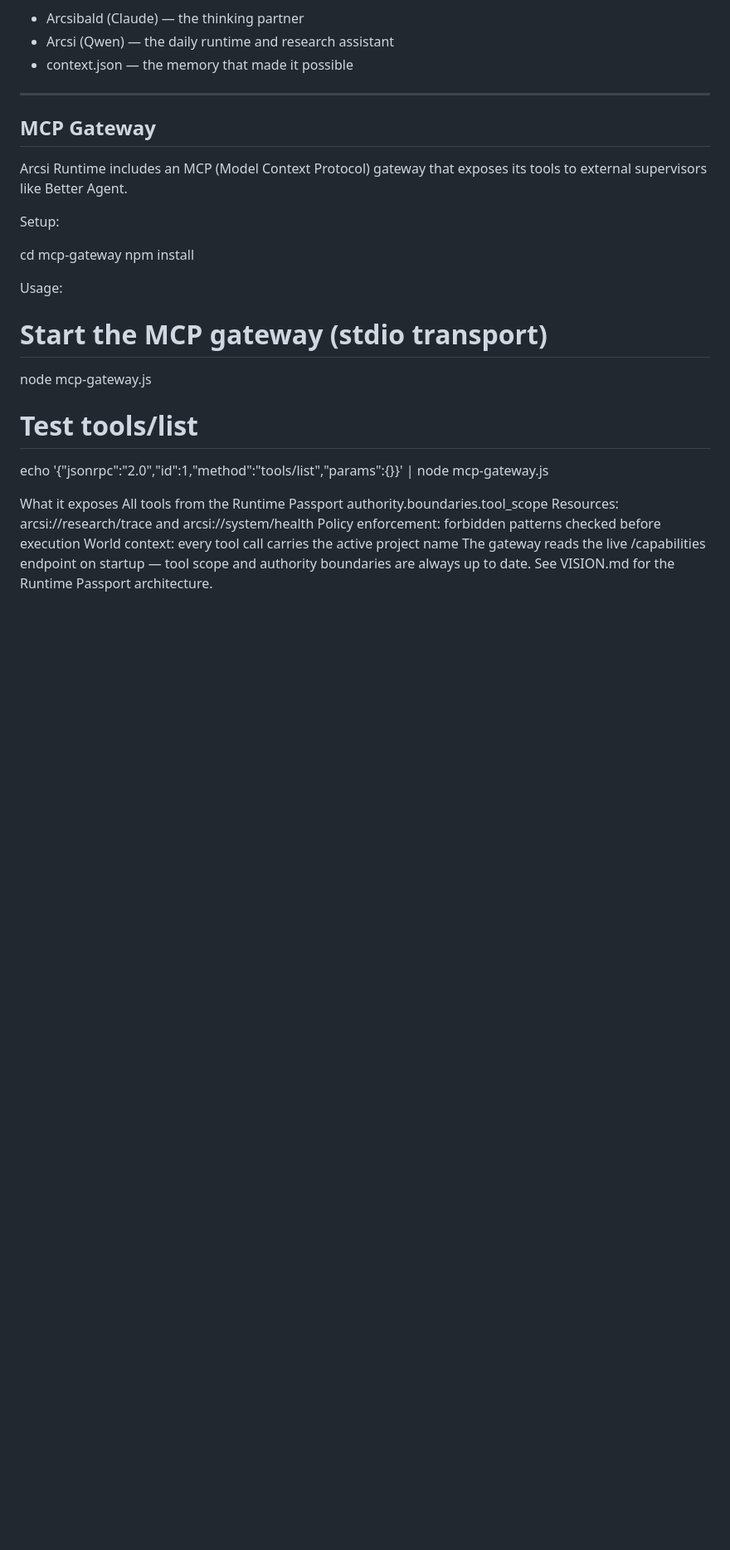
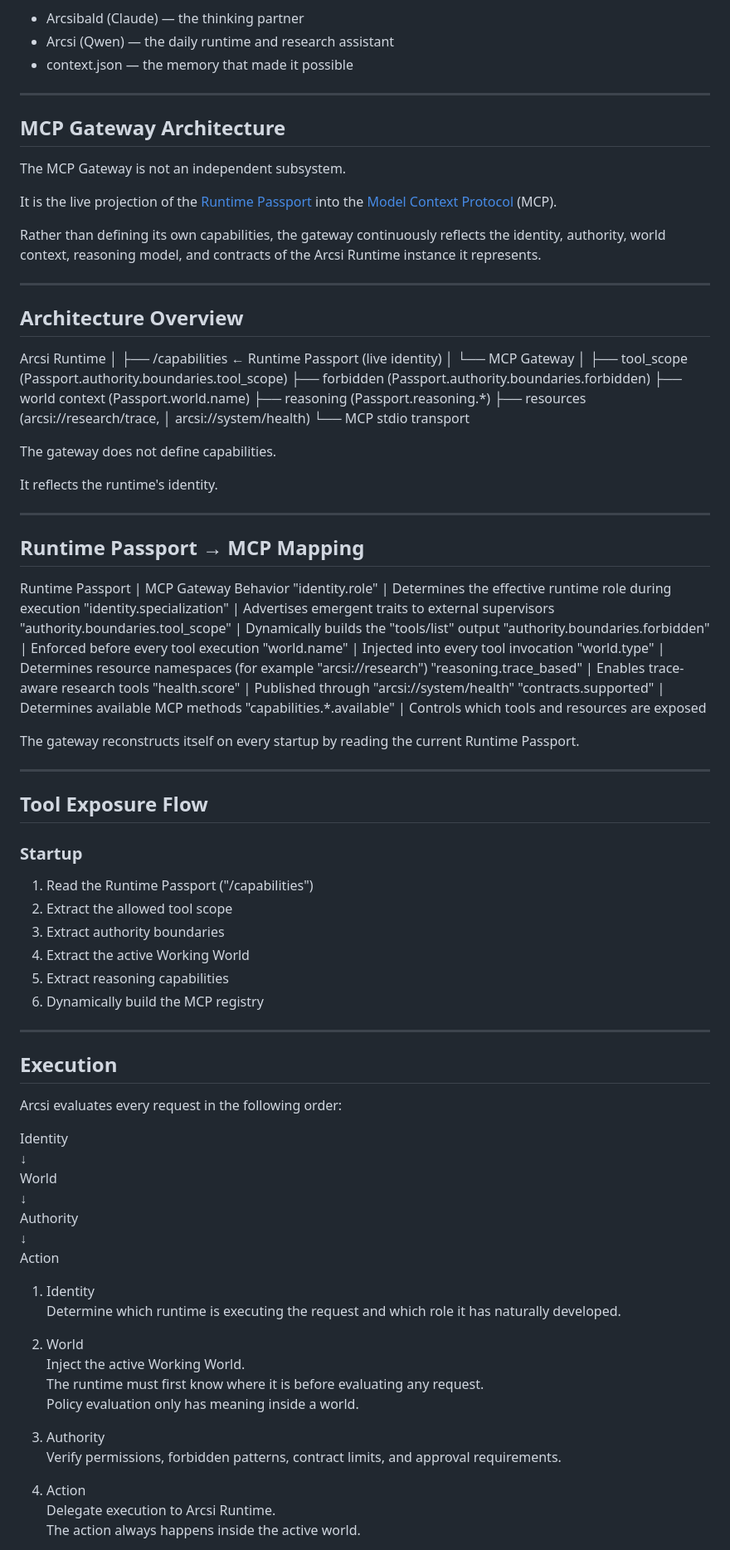
Before and after one commit to istju/arcsi-runtime, a Markdown page: README.md, the part around one of its changes. Shown at 83% size. Drawn GitHub-style; blank space fills up the shorter version.

Commit message:
docs: expand MCP Gateway Architecture - design philosophy and execution model

```diff
--- a/README.md
+++ b/README.md
@@ -392,28 +392,93 @@ Special thanks to:
 
 ---
 
-## MCP Gateway
+## MCP Gateway Architecture
 
-Arcsi Runtime includes an MCP (Model Context Protocol) gateway that exposes its tools to external supervisors like Better Agent.
+The MCP Gateway is not an independent subsystem.
 
-Setup:
+It is the live projection of the [Runtime Passport](ca://s?q=Explain_Runtime_Passport) into the [Model Context Protocol](ca://s?q=Explain_Model_Context_Protocol) (MCP).
 
-cd mcp-gateway
-npm install
+Rather than defining its own capabilities, the gateway continuously reflects the identity, authority, world context, reasoning model, and contracts of the Arcsi Runtime instance it represents.
 
-Usage:
+---
 
-# Start the MCP gateway (stdio transport)
-node mcp-gateway.js
+## Architecture Overview
 
-# Test tools/list
-echo '{"jsonrpc":"2.0","id":1,"method":"tools/list","params":{}}' | node mcp-gateway.js
+Arcsi Runtime
+│
+├── /capabilities   ← Runtime Passport (live identity)
+│
+└── MCP Gateway
+    │
+    ├── tool_scope      (Passport.authority.boundaries.tool_scope)
+    ├── forbidden       (Passport.authority.boundaries.forbidden)
+    ├── world context   (Passport.world.name)
+    ├── reasoning       (Passport.reasoning.*)
+    ├── resources       (arcsi://research/trace,
+    │                    arcsi://system/health)
+    └── MCP stdio transport
 
-What it exposes
-All tools from the Runtime Passport authority.boundaries.tool_scope
-Resources: arcsi://research/trace and arcsi://system/health
-Policy enforcement: forbidden patterns checked before execution
-World context: every tool call carries the active project name
-The gateway reads the live /capabilities endpoint on startup — tool scope and authority boundaries are always up to date.
-See VISION.md for the Runtime Passport architecture.
+The gateway does not define capabilities.
 
+It reflects the runtime's identity.
+
+---
+
+## Runtime Passport → MCP Mapping
+
+Runtime Passport | MCP Gateway Behavior
+"identity.role" | Determines the effective runtime role during execution
+"identity.specialization" | Advertises emergent traits to external supervisors
+"authority.boundaries.tool_scope" | Dynamically builds the "tools/list" output
+"authority.boundaries.forbidden" | Enforced before every tool execution
+"world.name" | Injected into every tool invocation
+"world.type" | Determines resource namespaces (for example "arcsi://research")
+"reasoning.trace_based" | Enables trace-aware research tools
+"health.score" | Published through "arcsi://system/health"
+"contracts.supported" | Determines available MCP methods
+"capabilities.*.available" | Controls which tools and resources are exposed
+
+The gateway reconstructs itself on every startup by reading the current Runtime Passport.
+
+---
+
+## Tool Exposure Flow
+
+### Startup
+
+1. Read the Runtime Passport ("/capabilities")
+2. Extract the allowed tool scope
+3. Extract authority boundaries
+4. Extract the active Working World
+5. Extract reasoning capabilities
+6. Dynamically build the MCP registry
+
+---
+
+## Execution
+
+Arcsi evaluates every request in the following order:
+
+Identity
+    ↓
+World
+    ↓
+Authority
+    ↓
+Action
+
+1. Identity
+Determine which runtime is executing the request and which role it has naturally developed.
+
+2. World
+Inject the active Working World.
+The runtime must first know where it is before evaluating any request.
+Policy evaluation only has meaning inside a world.
+
+3. Authority
+Verify permissions, forbidden patterns, contract limits, and approval requirements.
+
+4. Action
+Delegate execution to Arcsi Runtime.
+The action always happens inside the active world.
+
```
Also changed, not shown: other parts of README.md (+68 -0 lines).
